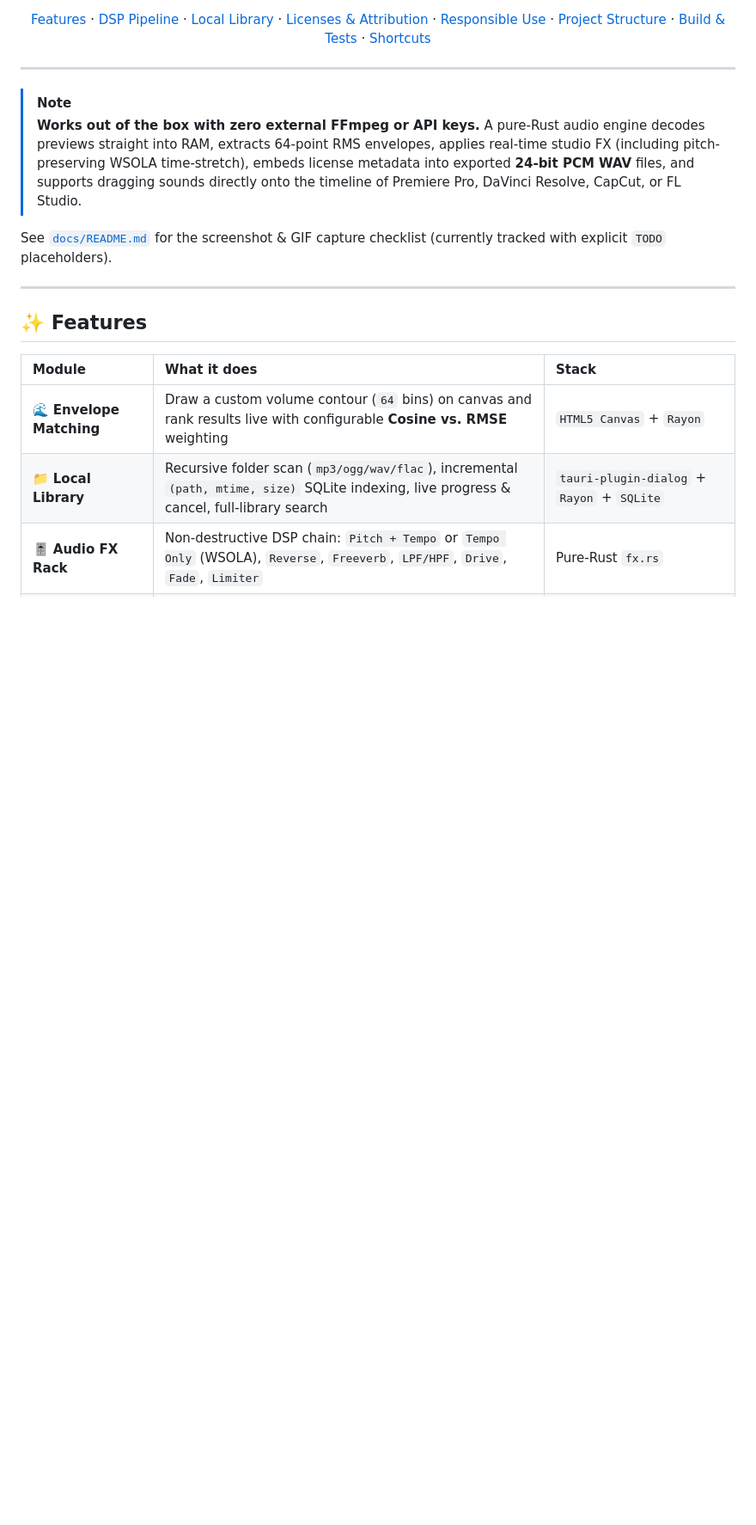
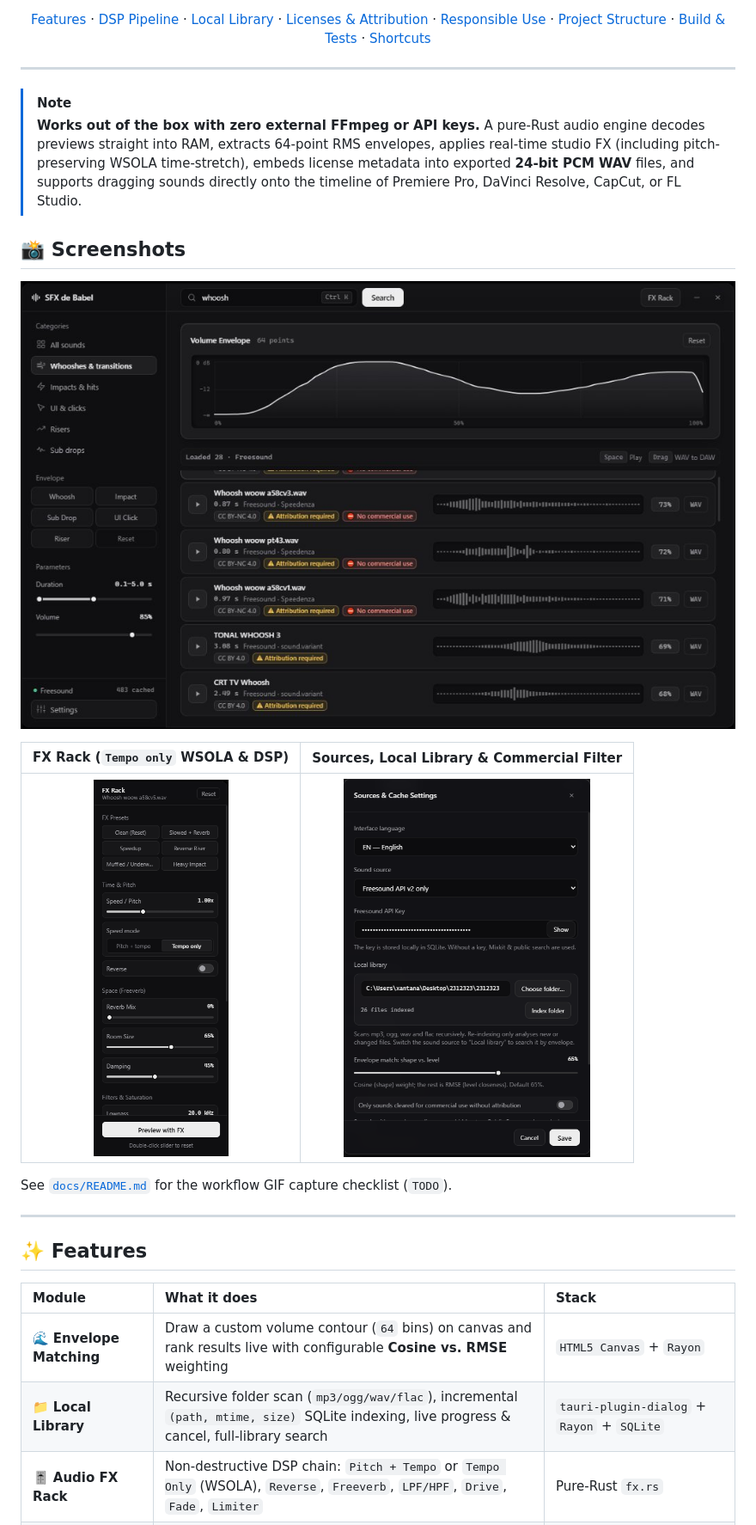
Before and after one commit to xantanax1/sfxdebabel, a Markdown page: README.md, the part around the change. Shown at 86% size. Rendered like a GitHub page; pictures changed too: docs/media/fx-rack-tempo-only.png (added), docs/media/main-window.jpg (added), docs/media/settings-local-library.png (added); blank space fills up the shorter version.

Commit message:
docs: add application screenshots to README

```diff
--- a/README.md
+++ b/README.md
@@ -22,7 +22,17 @@
 > [!NOTE]
 > **Works out of the box with zero external FFmpeg or API keys.** A pure-Rust audio engine decodes previews straight into RAM, extracts 64-point RMS envelopes, applies real-time studio FX (including pitch-preserving WSOLA time-stretch), embeds license metadata into exported **24-bit PCM WAV** files, and supports dragging sounds directly onto the timeline of Premiere Pro, DaVinci Resolve, CapCut, or FL Studio.
 
-See [`docs/README.md`](./docs/README.md) for the screenshot & GIF capture checklist (currently tracked with explicit `TODO` placeholders).
+## 📸 Screenshots
+
+<p align="center">
+  <img src="./docs/media/main-window.jpg" alt="SFX de Babel main window — 64-point volume envelope, waveform cards, and license badges" width="920" />
+</p>
+
+| FX Rack (`Tempo only` WSOLA & DSP) | Sources, Local Library & Commercial Filter |
+| :---: | :---: |
+| <img src="./docs/media/fx-rack-tempo-only.png" alt="SFX de Babel FX Rack with Tempo only mode" height="440" /> | <img src="./docs/media/settings-local-library.png" alt="SFX de Babel Settings — Local Library, Cosine weight, Commercial filter" height="440" /> |
+
+See [`docs/README.md`](./docs/README.md) for the workflow GIF capture checklist (`TODO`).
 
 ---
 
```
Also changed, not shown: docs/README.md (+12 -7 lines).
